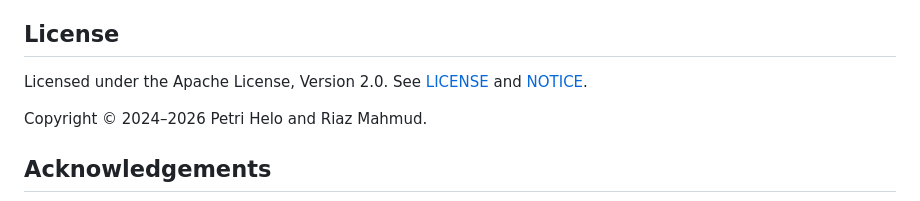
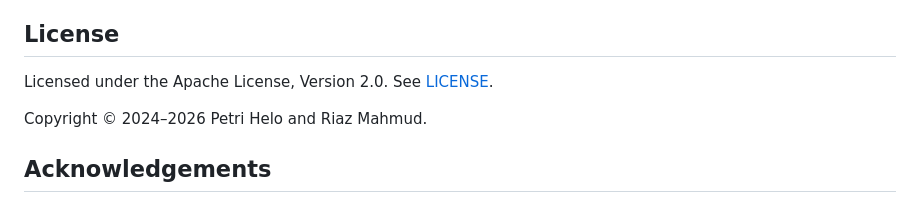
Before and after one commit to r1azmh/vrp-backend, a Markdown page: README.md, the part around the change. Drawn GitHub-style.

```diff
--- a/README.md
+++ b/README.md
@@ -172,8 +172,7 @@ change before submitting substantial pull requests.
 
 ## License
 
-Licensed under the Apache License, Version 2.0. See [LICENSE](LICENSE) and
-[NOTICE](NOTICE).
+Licensed under the Apache License, Version 2.0. See [LICENSE](LICENSE).
 
 Copyright © 2024–2026 Petri Helo and Riaz Mahmud.
 
```
